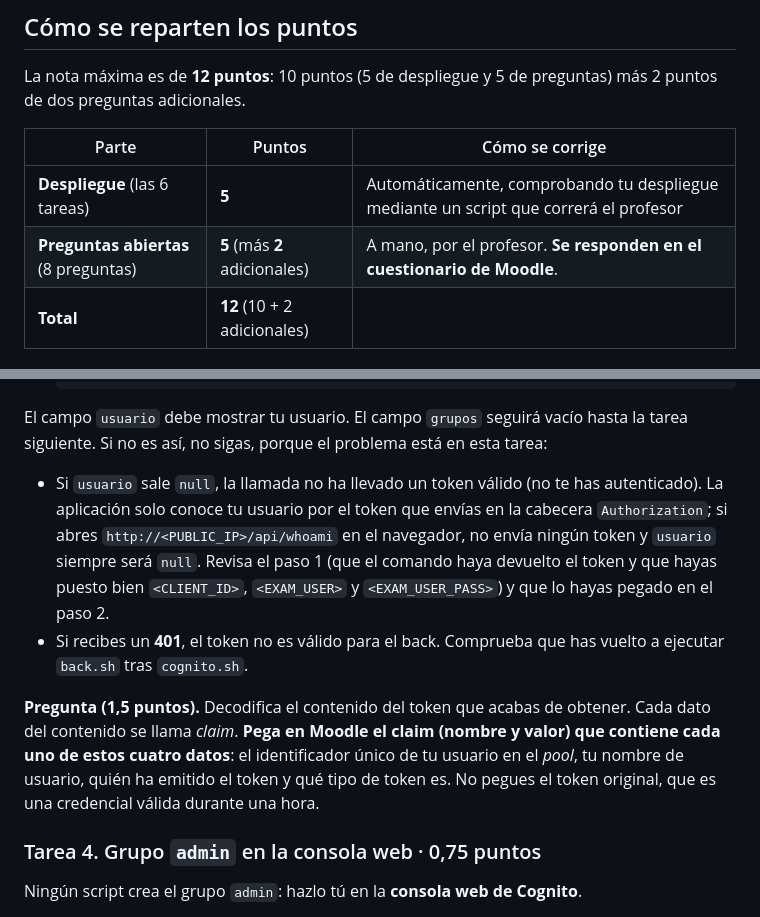
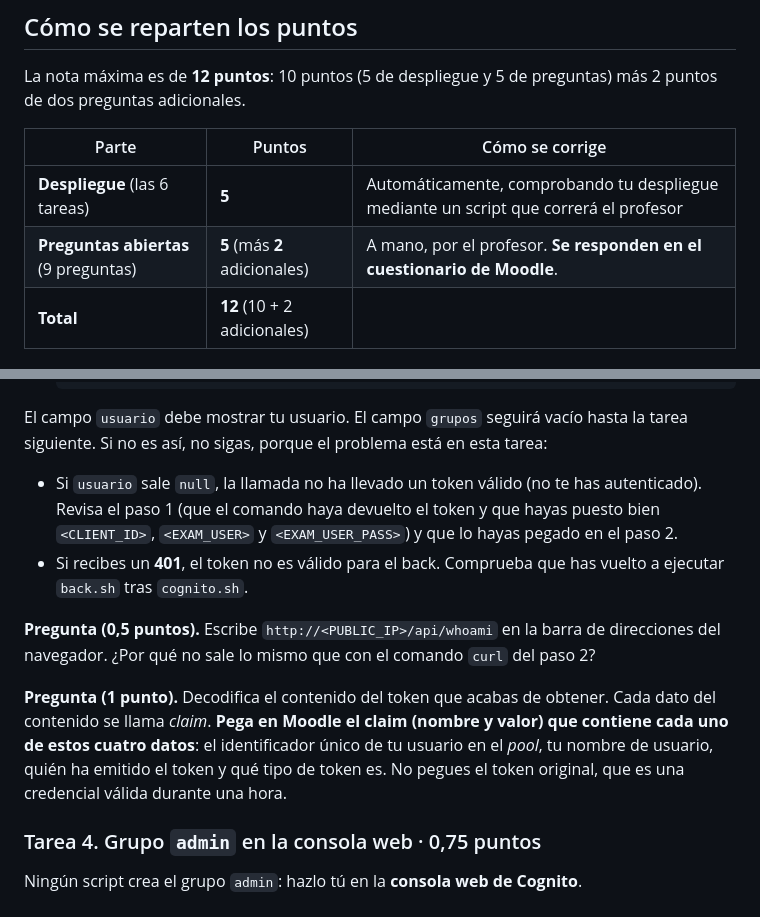
Before and after one commit to Alonsov321/muii-prof-control-simulacro-anuncios, a Markdown page: README.md, 2 parts joined by grey strips. Drawn GitHub-style.

Commit message:
Convertir en pregunta de la Tarea 3 la diferencia entre navegador y curl.
La pregunta de los claims baja de 1,5 a 1 punto; la nueva vale 0,5.

Co-Authored-By: Claude Sonnet 5.5 <noreply@anthropic.com>

```diff
--- a/README.md
+++ b/README.md
@@ -13,7 +13,7 @@ La nota máxima es de **12 puntos**: 10 puntos (5 de despliegue y 5 de preguntas
 | Parte | Puntos | Cómo se corrige |
 |---|---|---|
 | **Despliegue** (las 6 tareas) | **5** | Automáticamente, comprobando tu despliegue mediante un script que correrá el profesor |
-| **Preguntas abiertas** (8 preguntas) | **5** (más **2** adicionales) | A mano, por el profesor. **Se responden en el cuestionario de Moodle**. |
+| **Preguntas abiertas** (9 preguntas) | **5** (más **2** adicionales) | A mano, por el profesor. **Se responden en el cuestionario de Moodle**. |
 | **Total** | **12** (10 + 2 adicionales) | |
 
 ## La aplicación
@@ -126,10 +126,12 @@ Después, vuelve a ejecutar `back.sh` y `front.sh` para que el back y el front r
 
 El campo `usuario` debe mostrar tu usuario. El campo `grupos` seguirá vacío hasta la tarea siguiente. Si no es así, no sigas, porque el problema está en esta tarea:
 
-- Si `usuario` sale `null`, la llamada no ha llevado un token válido (no te has autenticado). La aplicación solo conoce tu usuario por el token que envías en la cabecera `Authorization`; si abres `http://<PUBLIC_IP>/api/whoami` en el navegador, no envía ningún token y `usuario` siempre será `null`. Revisa el paso 1 (que el comando haya devuelto el token y que hayas puesto bien `<CLIENT_ID>`, `<EXAM_USER>` y `<EXAM_USER_PASS>`) y que lo hayas pegado en el paso 2.
+- Si `usuario` sale `null`, la llamada no ha llevado un token válido (no te has autenticado). Revisa el paso 1 (que el comando haya devuelto el token y que hayas puesto bien `<CLIENT_ID>`, `<EXAM_USER>` y `<EXAM_USER_PASS>`) y que lo hayas pegado en el paso 2.
 - Si recibes un **401**, el token no es válido para el back. Comprueba que has vuelto a ejecutar `back.sh` tras `cognito.sh`.
 
-**Pregunta (1,5 puntos).** Decodifica el contenido del token que acabas de obtener. Cada dato del contenido se llama *claim*. **Pega en Moodle el claim (nombre y valor) que contiene cada uno de estos cuatro datos**: el identificador único de tu usuario en el *pool*, tu nombre de usuario, quién ha emitido el token y qué tipo de token es. No pegues el token original, que es una credencial válida durante una hora.
+**Pregunta (0,5 puntos).** Escribe `http://<PUBLIC_IP>/api/whoami` en la barra de direcciones del navegador. ¿Por qué no sale lo mismo que con el comando `curl` del paso 2?
+
+**Pregunta (1 punto).** Decodifica el contenido del token que acabas de obtener. Cada dato del contenido se llama *claim*. **Pega en Moodle el claim (nombre y valor) que contiene cada uno de estos cuatro datos**: el identificador único de tu usuario en el *pool*, tu nombre de usuario, quién ha emitido el token y qué tipo de token es. No pegues el token original, que es una credencial válida durante una hora.
 
 ### Tarea 4. Grupo `admin` en la consola web · 0,75 puntos
 
```
